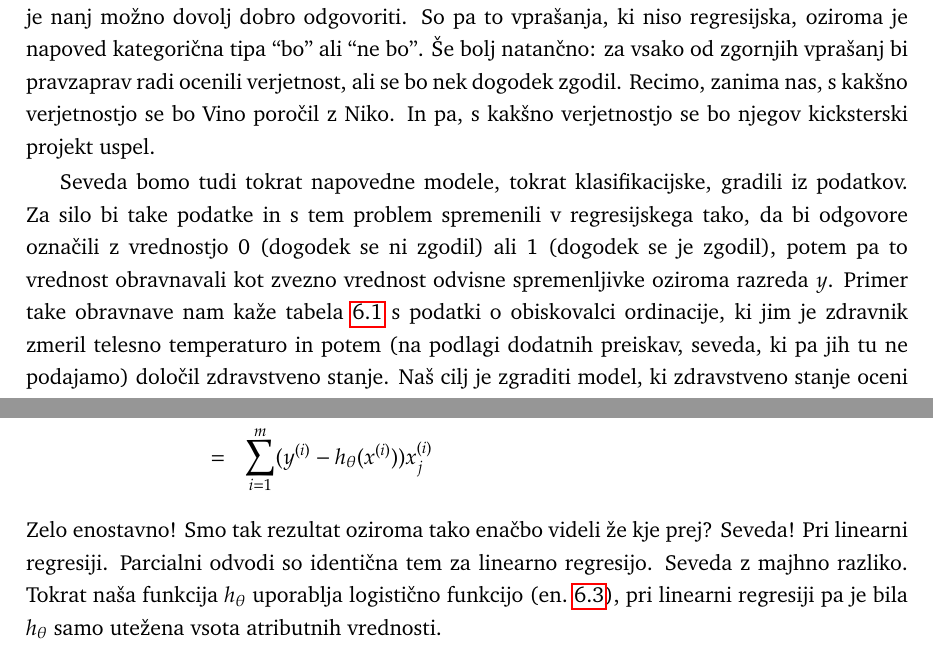
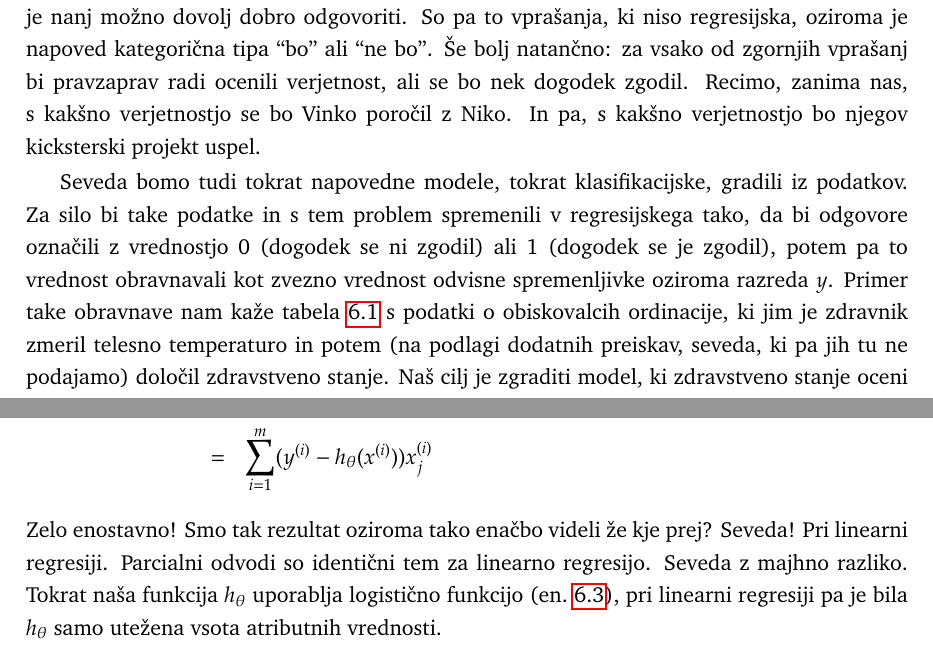
Before and after one commit to nyanSpruk/uozp-zapiski, a LaTeX book (zapiski.tex, which reads logisticna-regresija.tex): two parts of pages 55 and 60 of 89, joined at a grey line, cut so that both start at the same text. Compiled offline with pdfLaTeX.

Commit message:
Fixing typos in README.md and logisticna-regresija.tex

```diff
--- a/logisticna-regresija.tex
+++ b/logisticna-regresija.tex
@@ -2,9 +2,9 @@
 
 Se bo osnovnošolec Vinko uvrstil v drugi krog tekmovanja iz kemije? Se bo po srednji šoli vpisal na Kemijsko fakulteto? Ga bo zaposlilo podjetje, ki se ukvarja z biofarmacijo? Bo njegov košarkaški klub Olimpija premagal Crveno zvezdo to soboto? Se bo poročil s sosedovo Niko? Bo njegova ideja o tekočini, ki vsakih 35 minut spremeni barvo, uspela na Kickstarterju?
 
-Morda smo s kakšnim od zgornjih vprašanj zašli, a na vsaj eno od naštetih vemo, da je nanj možno dovolj dobro odgovoriti. So pa to vprašanja, ki niso regresijska, oziroma je napoved kategorična tipa ``bo'' ali ``ne bo''. Še bolj natančno: za vsako od zgornjih vprašanj bi pravzaprav radi ocenili verjetnost, ali se bo nek dogodek zgodil. Recimo, zanima nas, s kakšno verjetnostjo se bo Vino poročil z Niko. In pa, s kakšno verjetnostjo se bo njegov kicksterski projekt uspel.
+Morda smo s kakšnim od zgornjih vprašanj zašli, a na vsaj eno od naštetih vemo, da je nanj možno dovolj dobro odgovoriti. So pa to vprašanja, ki niso regresijska, oziroma je napoved kategorična tipa ``bo'' ali ``ne bo''. Še bolj natančno: za vsako od zgornjih vprašanj bi pravzaprav radi ocenili verjetnost, ali se bo nek dogodek zgodil. Recimo, zanima nas, s kakšno verjetnostjo se bo Vinko poročil z Niko. In pa, s kakšno verjetnostjo bo njegov kicksterski projekt uspel.
 
-Seveda bomo tudi tokrat napovedne modele, tokrat klasifikacijske, gradili iz podatkov. Za silo bi take podatke in s tem problem spremenili v regresijskega tako, da bi odgovore označili z vrednostjo 0 (dogodek se ni zgodil) ali 1 (dogodek se je zgodil), potem pa to vrednost obravnavali kot zvezno vrednost odvisne spremenljivke oziroma razreda $y$. Primer take obravnave nam kaže tabela~\ref{f:temperatura} s podatki o obiskovalci ordinacije, ki jim je zdravnik zmeril telesno temperaturo in potem (na podlagi dodatnih preiskav, seveda, ki pa jih tu ne podajamo) določil zdravstveno stanje. Naš cilj je zgraditi model, ki zdravstveno stanje oceni (samo) na podlagi telesne temperature.
+Seveda bomo tudi tokrat napovedne modele, tokrat klasifikacijske, gradili iz podatkov. Za silo bi take podatke in s tem problem spremenili v regresijskega tako, da bi odgovore označili z vrednostjo 0 (dogodek se ni zgodil) ali 1 (dogodek se je zgodil), potem pa to vrednost obravnavali kot zvezno vrednost odvisne spremenljivke oziroma razreda $y$. Primer take obravnave nam kaže tabela~\ref{f:temperatura} s podatki o obiskovalcih ordinacije, ki jim je zdravnik zmeril telesno temperaturo in potem (na podlagi dodatnih preiskav, seveda, ki pa jih tu ne podajamo) določil zdravstveno stanje. Naš cilj je zgraditi model, ki zdravstveno stanje oceni (samo) na podlagi telesne temperature.
 
 \begin{table}[htbp]
 \caption{Telesna temperatura in stanje pregledovanca, ki smo ga zapisali v numerični obliki kot razred $y$.}
@@ -125,7 +125,7 @@ Iščemo torej tak $\theta$, ki maksimizira logaritem verjetja $l(\theta)$. Ker
   & = & \sum_{i=1}^m (y^{(i)}-h_\theta(x^{(i)}))x_j^{(i)}\nonumber
   \label{eq:logreg-grad}
 \end{eqnarray}
-Zelo enostavno! Smo tak rezultat oziroma tako enačbo videli že kje prej? Seveda! Pri linearni regresiji. Parcialni odvodi so identična tem za linearno regresijo. Seveda z majhno razliko. Tokrat naša funkcija $h_\theta$ uporablja logistično funkcijo (en.~\ref{eq:logreg}), pri linearni regresiji pa je bila $h_\theta$ samo utežena vsota atributnih vrednosti.
+Zelo enostavno! Smo tak rezultat oziroma tako enačbo videli že kje prej? Seveda! Pri linearni regresiji. Parcialni odvodi so identični tem za linearno regresijo. Seveda z majhno razliko. Tokrat naša funkcija $h_\theta$ uporablja logistično funkcijo (en.~\ref{eq:logreg}), pri linearni regresiji pa je bila $h_\theta$ samo utežena vsota atributnih vrednosti.
 
 \section{Optimizacija parametrov modela}
 
```
Also changed, not shown: README.md, logisticna-regresija.tex (2 more changed lines).
